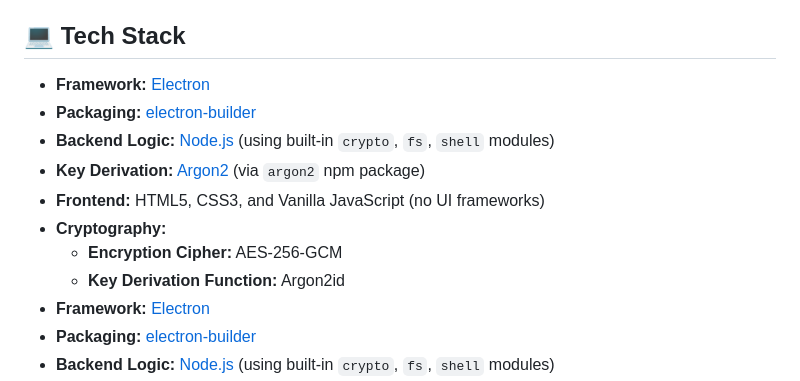
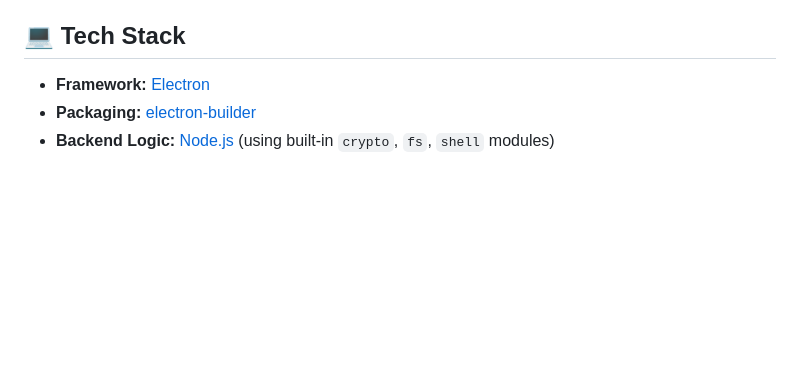
Before and after one commit to lucasgerbasi/LocalVault, a Markdown page: README.md, the part around the change. GitHub-like rendering; blank space fills up the shorter version.

```diff
--- a/README.md
+++ b/README.md
@@ -37,14 +37,6 @@ Security was the primary goal of this project. The architecture was designed to
 
 ## 💻 Tech Stack
 
-*   **Framework:** [Electron](https://www.electronjs.org/)
-*   **Packaging:** [electron-builder](https://www.electron.build/)
-*   **Backend Logic:** [Node.js](https://nodejs.org/) (using built-in `crypto`, `fs`, `shell` modules)
-*   **Key Derivation:** [Argon2](https://www.npmjs.com/package/argon2) (via `argon2` npm package)
-*   **Frontend:** HTML5, CSS3, and Vanilla JavaScript (no UI frameworks)
-*   **Cryptography:**
-    *   **Encryption Cipher:** AES-256-GCM
-    *   **Key Derivation Function:** Argon2id
 * **Framework:** [Electron](https://www.electronjs.org/)
 * **Packaging:** [electron-builder](https://www.electron.build/)
 * **Backend Logic:** [Node.js](https://nodejs.org/) (using built-in `crypto`, `fs`, `shell` modules)
```
